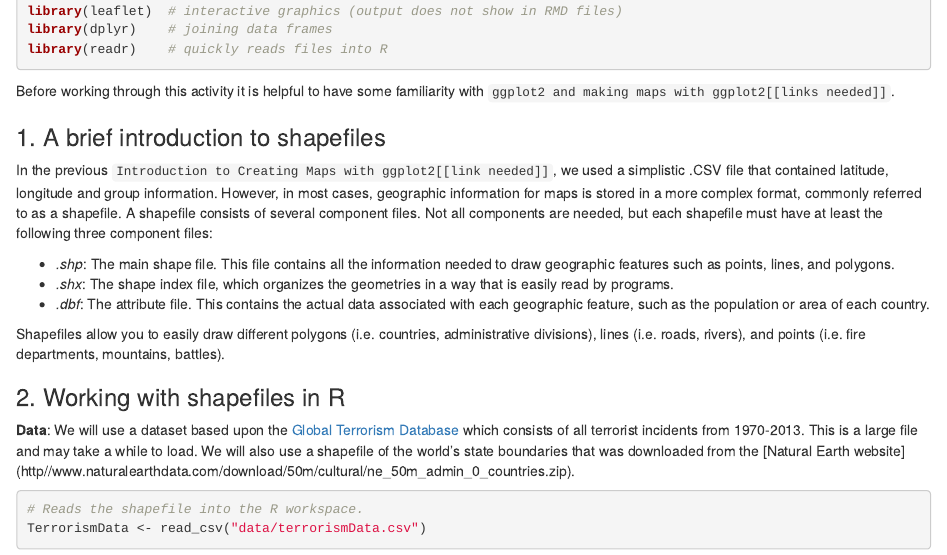
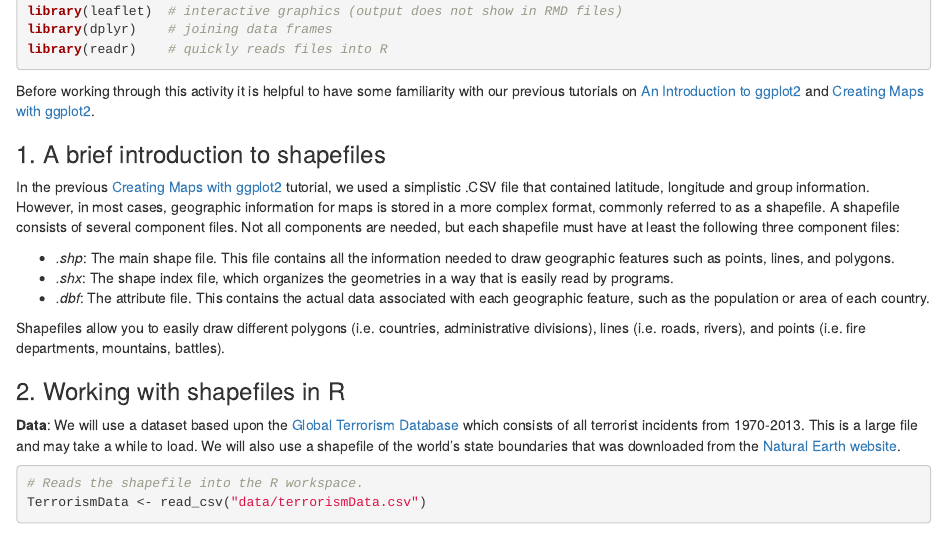
Before and after one commit to ds4stats/r-tutorials, an R Markdown document (maps-shapefiles/MakingMapsWithShapefiles.Rmd): the page in a window 1100 px wide, from 150 px down. Rendered offline with R 4.5, knitr and Pandoc, with nearby package versions; some code elsewhere in the file could not run offline.

Commit message:
Updated text and website links

````diff
--- a/maps-shapefiles/MakingMapsWithShapefiles.Rmd
+++ b/maps-shapefiles/MakingMapsWithShapefiles.Rmd
@@ -19,11 +19,11 @@ library(dplyr)    # joining data frames
 library(readr)    # quickly reads files into R
 ```
 
-Before working through this activity it is helpful to have some familiarity with `ggplot2 and making maps with ggplot2[[links needed]]`.
+Before working through this activity it is helpful to have some familiarity with our previous tutorials on [An Introduction to ggplot2](http://web.grinnell.edu/individuals/kuipers/stat2labs/RTutorials.html) and [Creating Maps with ggplot2](http://web.grinnell.edu/individuals/kuipers/stat2labs/RTutorials.html).
 
 ### 1. A brief introduction to shapefiles
 
-In the previous `Introduction to Creating Maps with ggplot2[[link needed]]`, we used a simplistic .CSV file that contained latitude, longitude and group information. However, in most cases, geographic information for maps is stored in a more complex format, commonly referred to as a shapefile. A shapefile consists of several component files. Not all components are needed, but each shapefile must have at least the following three component files:
+In the previous [Creating Maps with ggplot2](http://web.grinnell.edu/individuals/kuipers/stat2labs/RTutorials.html) tutorial, we used a simplistic .CSV file that contained latitude, longitude and group information. However, in most cases, geographic information for maps is stored in a more complex format, commonly referred to as a shapefile. A shapefile consists of several component files. Not all components are needed, but each shapefile must have at least the following three component files:
 
 - *.shp*: The main shape file. This file contains all the information needed to draw geographic features such as points, lines, and polygons.
 - *.shx*: The shape index file, which organizes the geometries in a way that is easily read by programs.
@@ -33,7 +33,7 @@ Shapefiles allow you to easily draw different polygons (i.e. countries, administ
 
 ### 2. Working with shapefiles in R
 
-**Data**: We will use a dataset based upon the [Global Terrorism Database](https://www.start.umd.edu/gtd/) which consists of all terrorist incidents from 1970-2013. This is a large file and may take a while to load. We will also use a shapefile of the world's state boundaries that was downloaded from the [Natural Earth website] (http//www.naturalearthdata.com/download/50m/cultural/ne_50m_admin_0_countries.zip).
+**Data**: We will use a dataset based upon the [Global Terrorism Database](https://www.start.umd.edu/gtd/) which consists of all terrorist incidents from 1970-2013. This is a large file and may take a while to load. We will also use a shapefile of the world's state boundaries that was downloaded from the [Natural Earth website](https://www.naturalearthdata.com/downloads/50m-cultural-vectors/50m-admin-0-countries-2/).
 
 ```{r, warning=FALSE}
 # Reads the shapefile into the R workspace.
````
Also changed, not shown: maps-shapefiles/MakingMapsWithShapefiles.Rmd (4 more changed lines).
